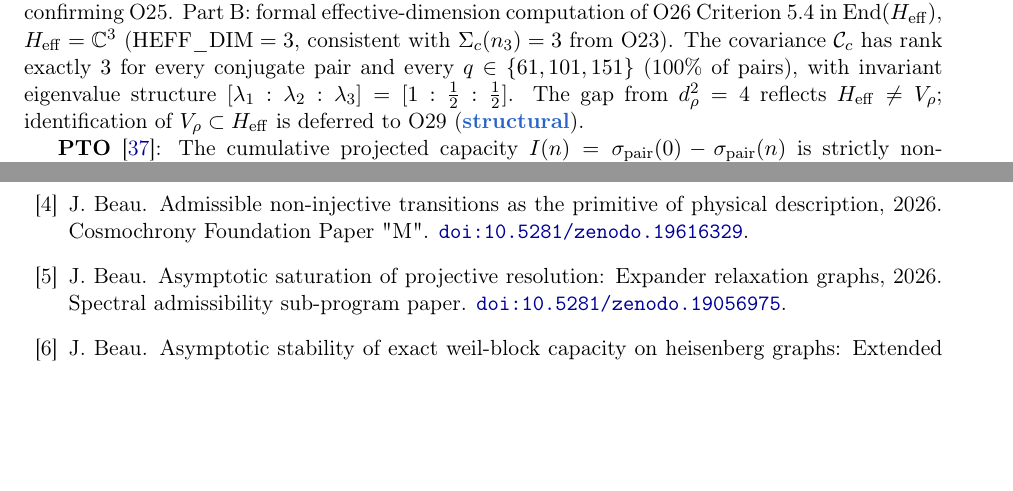
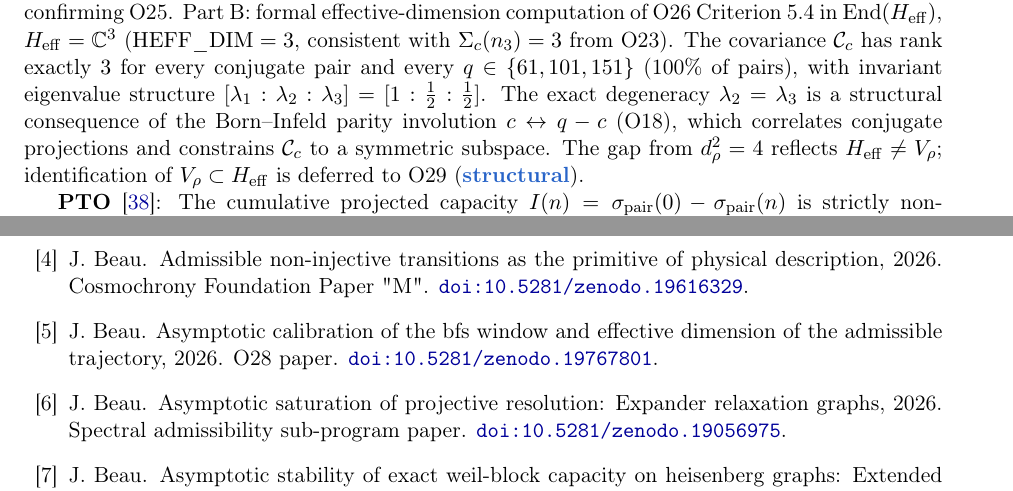
Before and after one commit to Cosmochrony/program, a LaTeX paper (tex/program.tex, which reads tex/cosmochrony-bibliography.bib): two parts of pages 7 and 14 of 17, joined at a grey line, cut so that both start at the same text, the shorter picture padded with empty space. Compiled offline with pdfLaTeX.

Commit message:
Document structural constraint from Born--Infeld parity in O18, refine covariance analysis, and add bibliography entry for O28.

```diff
--- a/tex/cosmochrony-bibliography.bib
+++ b/tex/cosmochrony-bibliography.bib
@@ -403,6 +403,15 @@ Born--Infeld Fibre Admissibility},
   doi = {10.5281/zenodo.19489296}
 }
 
+@misc{Beau2026a32,
+  author = {Beau, J.},
+  title = {Asymptotic Calibration of the BFS Window and Effective Dimension of the Admissible Trajectory},
+  journal = {Preprint},
+  year = {2026},
+  note = {O28 paper},
+  doi = {10.5281/zenodo.19767801}
+}
+
 @misc{Cosmochrony,
   author = {Beau, J.},
   title = {Cosmochrony: A Non-Injective Projection Theory of Emergent Physics},
--- a/tex/program.tex
+++ b/tex/program.tex
@@ -386,6 +386,9 @@ A Structural Roadmap and Paper Inventory}
     The covariance $\mathcal{C}_c$ has rank exactly~$3$ for every conjugate pair and every
     $q \in \{61, 101, 151\}$ (100\% of pairs), with invariant eigenvalue structure
     $[\lambda_1 : \lambda_2 : \lambda_3] = [1 : \tfrac{1}{2} : \tfrac{1}{2}]$.
+    The exact degeneracy $\lambda_2 = \lambda_3$ is a structural consequence of the
+    Born--Infeld parity involution $c \leftrightarrow q-c$ (O18), which correlates conjugate
+    projections and constrains $\mathcal{C}_c$ to a symmetric subspace.
     The gap from $d_\rho^2 = 4$ reflects $H_{\mathrm{eff}} \neq V_\rho$;
     identification of $V_\rho \subset H_{\mathrm{eff}}$ is deferred to O29 (\sstruct).
 
```
Also changed, not shown: out/program.pdf.
